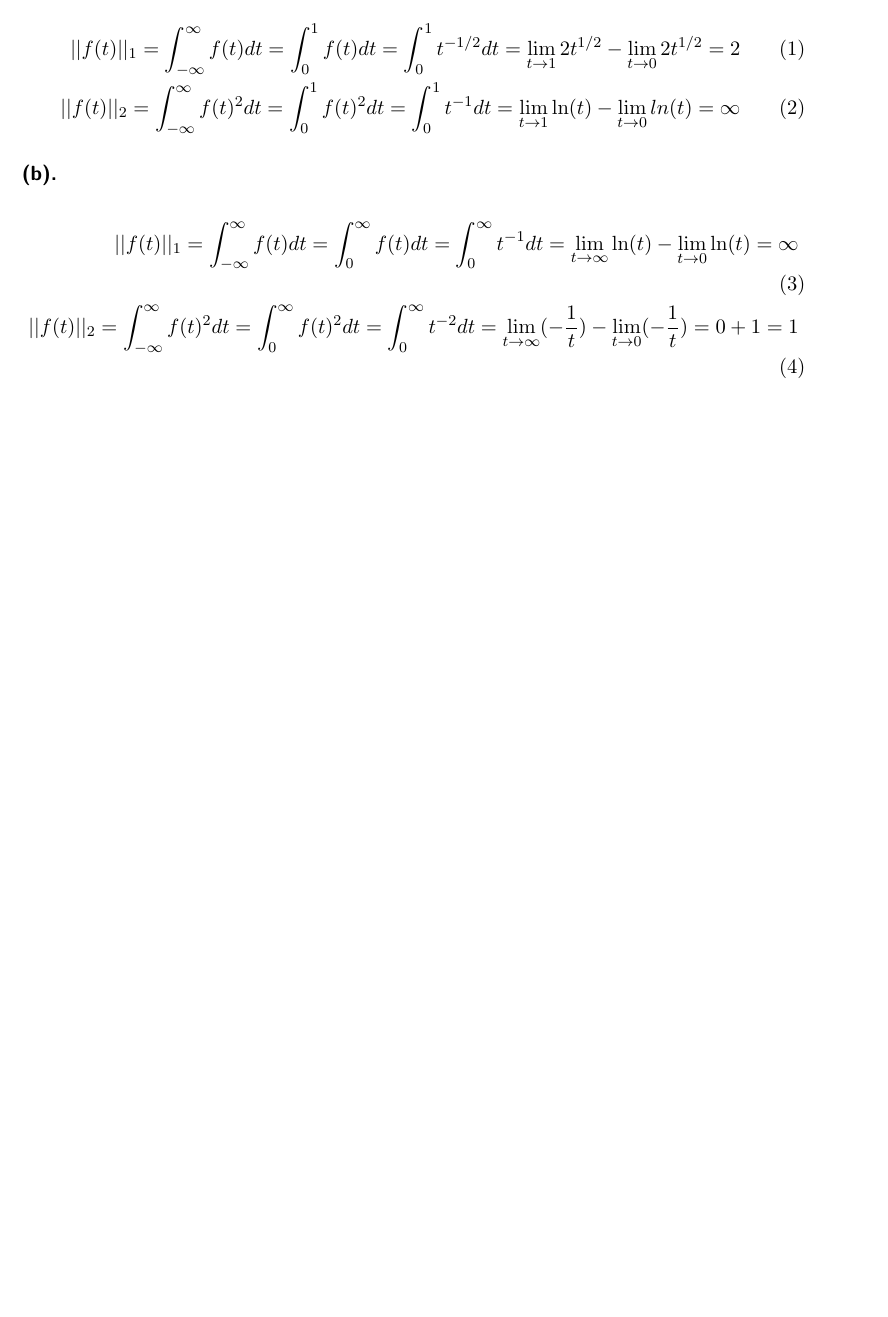
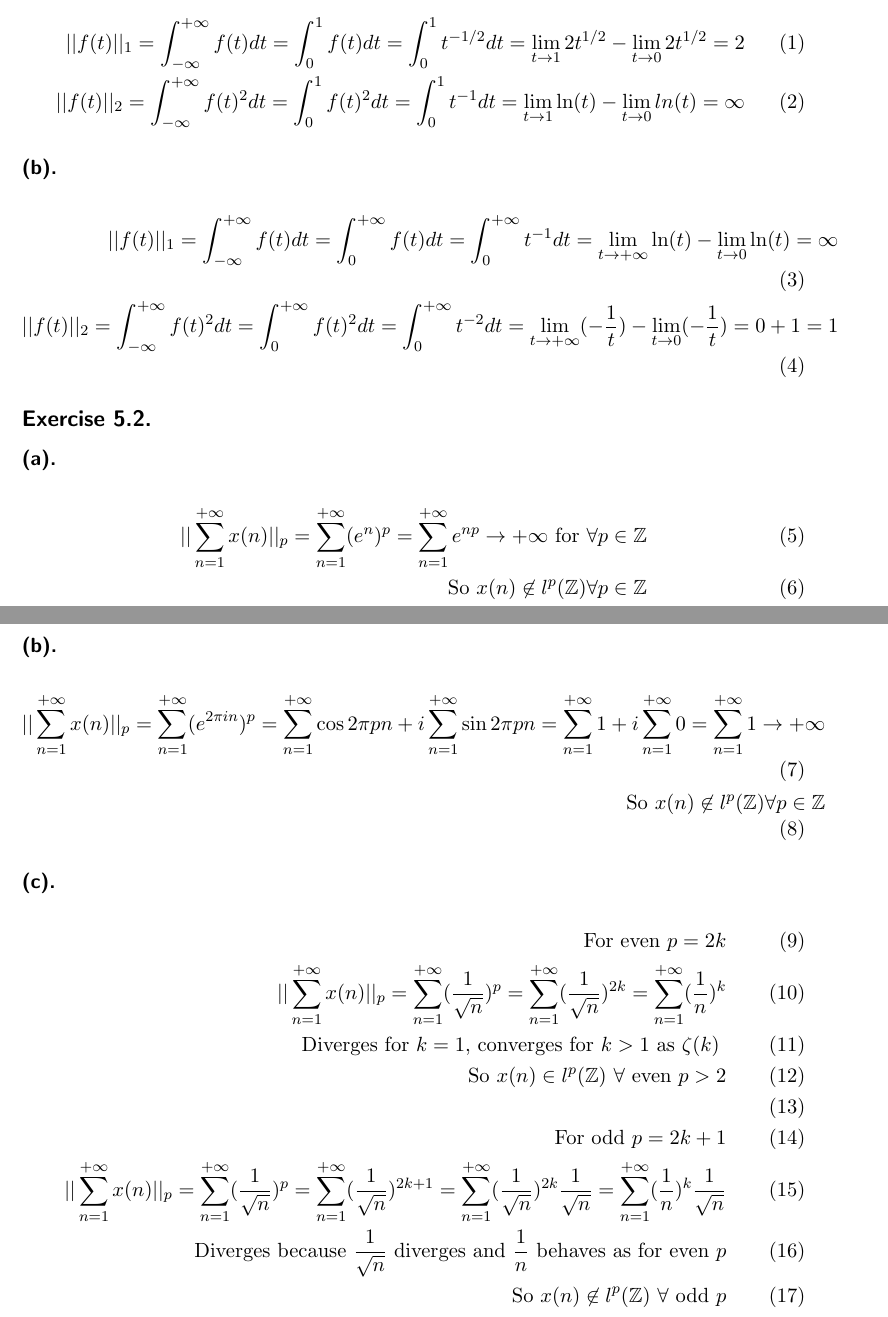
Before and after one commit to panichevd/audiosignals2018, a LaTeX problem sheet (exercise5/ex5.tex): part of the page before the commit and two parts of pages 1 and 2 of 2 after it, the two joined at a grey line, cut so that both start at the same text, the shorter picture padded with empty space. Compiled offline with pdfLaTeX.

Commit message:
exercice 5.2

```diff
--- a/exercise5/ex5.tex
+++ b/exercise5/ex5.tex
@@ -23,14 +23,40 @@
 \subsection{} %5.1
 \subsubsection{} %a
 \begin{align}
-||f(t)||_1 = \int_{-\infty}^{\infty} f(t) dt = \int_{0}^{1} f(t) dt = \int_{0}^{1} t^{-1/2} dt = \lim_{t \to 1} 2 t^{1/2} - \lim_{t \to 0} 2 t^{1/2} = 2\\
-||f(t)||_2 = \int_{-\infty}^{\infty} f(t)^{2} dt = \int_{0}^{1} f(t)^2 dt = \int_{0}^{1} t^{-1} dt = \lim_{t \to 1} \ln(t) - \lim_{t \to 0} ln(t) = \infty
+||f(t)||_1 = \int_{-\infty}^{+\infty} f(t) dt = \int_{0}^{1} f(t) dt = \int_{0}^{1} t^{-1/2} dt = \lim_{t \to 1} 2 t^{1/2} - \lim_{t \to 0} 2 t^{1/2} = 2\\
+||f(t)||_2 = \int_{-\infty}^{+\infty} f(t)^{2} dt = \int_{0}^{1} f(t)^2 dt = \int_{0}^{1} t^{-1} dt = \lim_{t \to 1} \ln(t) - \lim_{t \to 0} ln(t) = \infty
 \end{align}
 
+\subsubsection{} %b
+\begin{align}
+||f(t)||_1 = \int_{-\infty}^{+\infty} f(t) dt = \int_{0}^{+\infty} f(t) dt = \int_{0}^{+\infty} t^{-1} dt = \lim_{t \to +\infty} \ln(t) - \lim_{t \to 0} \ln(t) = \infty\\
+||f(t)||_2 = \int_{-\infty}^{+\infty} f(t)^{2} dt = \int_{0}^{+\infty} f(t)^2 dt = \int_{0}^{+\infty} t^{-2} dt = \lim_{t \to+ \infty} (-\frac{1}{t}) - \lim_{t \to 0} (-\frac{1}{t}) = 0 + 1 = 1
+\end{align}
+
+\subsection{} %5.1
 \subsubsection{} %a
 \begin{align}
-||f(t)||_1 = \int_{-\infty}^{\infty} f(t) dt = \int_{0}^{\infty} f(t) dt = \int_{0}^{\infty} t^{-1} dt = \lim_{t \to \infty} \ln(t) - \lim_{t \to 0} \ln(t) = \infty\\
-||f(t)||_2 = \int_{-\infty}^{\infty} f(t)^{2} dt = \int_{0}^{\infty} f(t)^2 dt = \int_{0}^{\infty} t^{-2} dt = \lim_{t \to \infty} (-\frac{1}{t}) - \lim_{t \to 0} (-\frac{1}{t}) = 0 + 1 = 1
+||\sum\limits_{n=1}^{+\infty} x(n)||_p = \sum\limits_{n=1}^{+\infty}( e^{n})^{p} = \sum\limits_{n=1}^{+\infty} e^{np} \to +\infty \text{ for } \forall p \in \mathbb{Z}\\
+\text{So $x(n) \not \in l^p(\mathbb{Z}) \forall p \in \mathbb{Z}$}
+\end{align}
+
+\subsubsection{} %b
+\begin{align}
+||\sum\limits_{n=1}^{+\infty} x(n)||_p = \sum\limits_{n=1}^{+\infty}(e^{2\pi i n})^{p} =  \sum\limits_{n=1}^{+\infty} \cos{2\pi pn} + i\sum\limits_{n=1}^{+\infty} \sin{2\pi pn} =  \sum\limits_{n=1}^{+\infty}1 + i  \sum\limits_{n=1}^{+\infty}0 =  \sum\limits_{n=1}^{+\infty}1 \to +\infty\\
+\text{So $x(n) \not \in l^p(\mathbb{Z}) \forall p \in \mathbb{Z}$}
+\end{align}
+
+\subsubsection{} %с
+\begin{align}
+\text{For even $p = 2k$}\\
+||\sum\limits_{n=1}^{+\infty} x(n)||_p = \sum\limits_{n=1}^{+\infty}(\frac{1}{\sqrt{n}})^{p} = \sum\limits_{n=1}^{+\infty}(\frac{1}{\sqrt{n}})^{2k} = \sum\limits_{n=1}^{+\infty}(\frac{1}{n})^{k}\\
+\text{Diverges for $k=1$, converges for $k>1$ as $\zeta(k)$ } \\
+\text{So $x(n) \in l^p(\mathbb{Z})$ $\forall$ even $p > 2$}\\\\
+\text{For odd $p = 2k+1$}\\
+||\sum\limits_{n=1}^{+\infty} x(n)||_p = \sum\limits_{n=1}^{+\infty}(\frac{1}{\sqrt{n}})^{p} = \sum\limits_{n=1}^{+\infty}(\frac{1}{\sqrt{n}})^{2k+1} =  \sum\limits_{n=1}^{+\infty}(\frac{1}{\sqrt{n}})^{2k}\frac{1}{\sqrt{n}} = \sum\limits_{n=1}^{+\infty}(\frac{1}{n})^{k}\frac{1}{\sqrt{n}}\\
+\text{Diverges because $\frac{1}{\sqrt{n}}$ diverges and $\frac{1}{n}$ behaves as for even $p$}\\
+%\text{Diverges because $\frac{1}{\sqrt{n}$ diverges and $\frac{1}{n}$ behaves as for even $p$ } \\
+\text{So $x(n)\not \in l^p(\mathbb{Z})$ $\forall$ odd $p$}
 \end{align}
 
 \end{document}
```
Also changed, not shown: exercise5/ex5.pdf.
